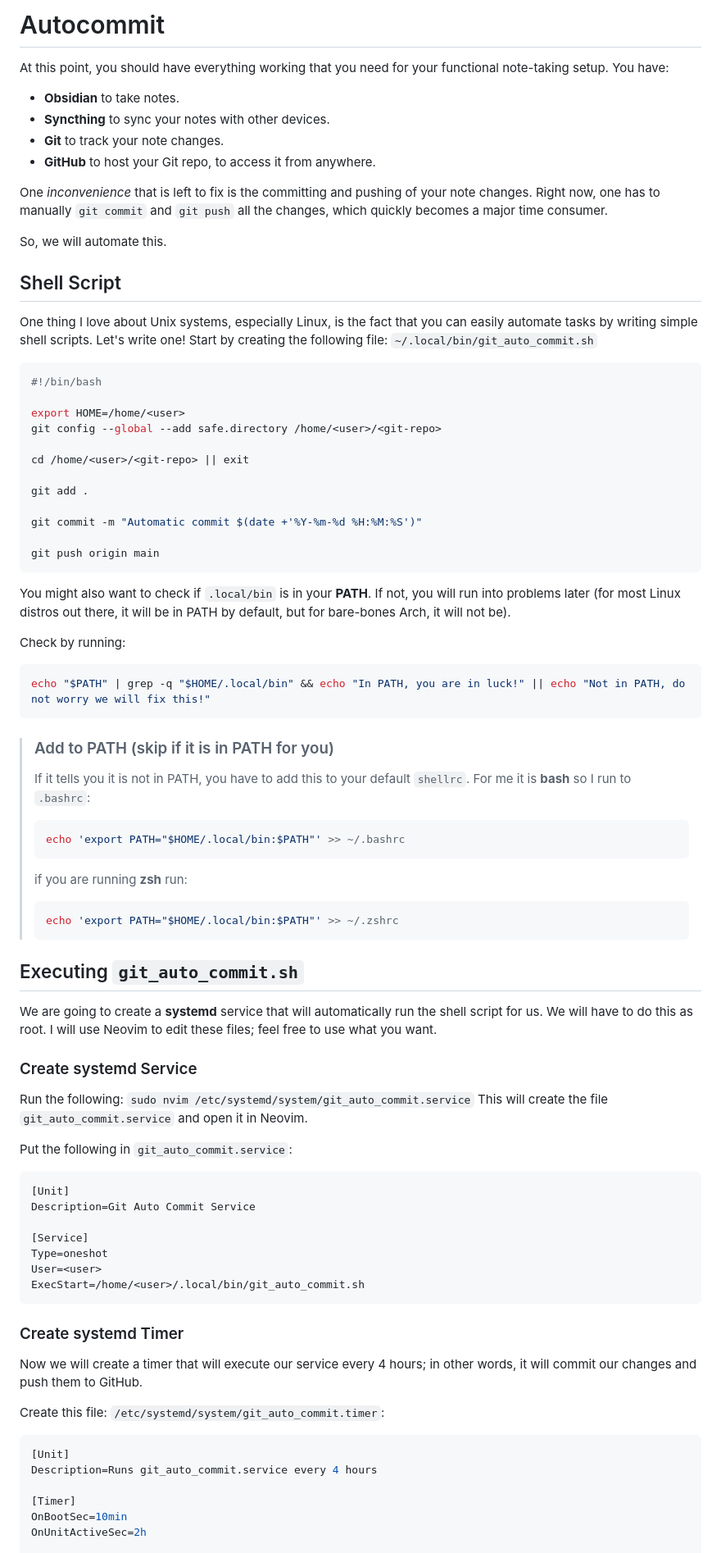
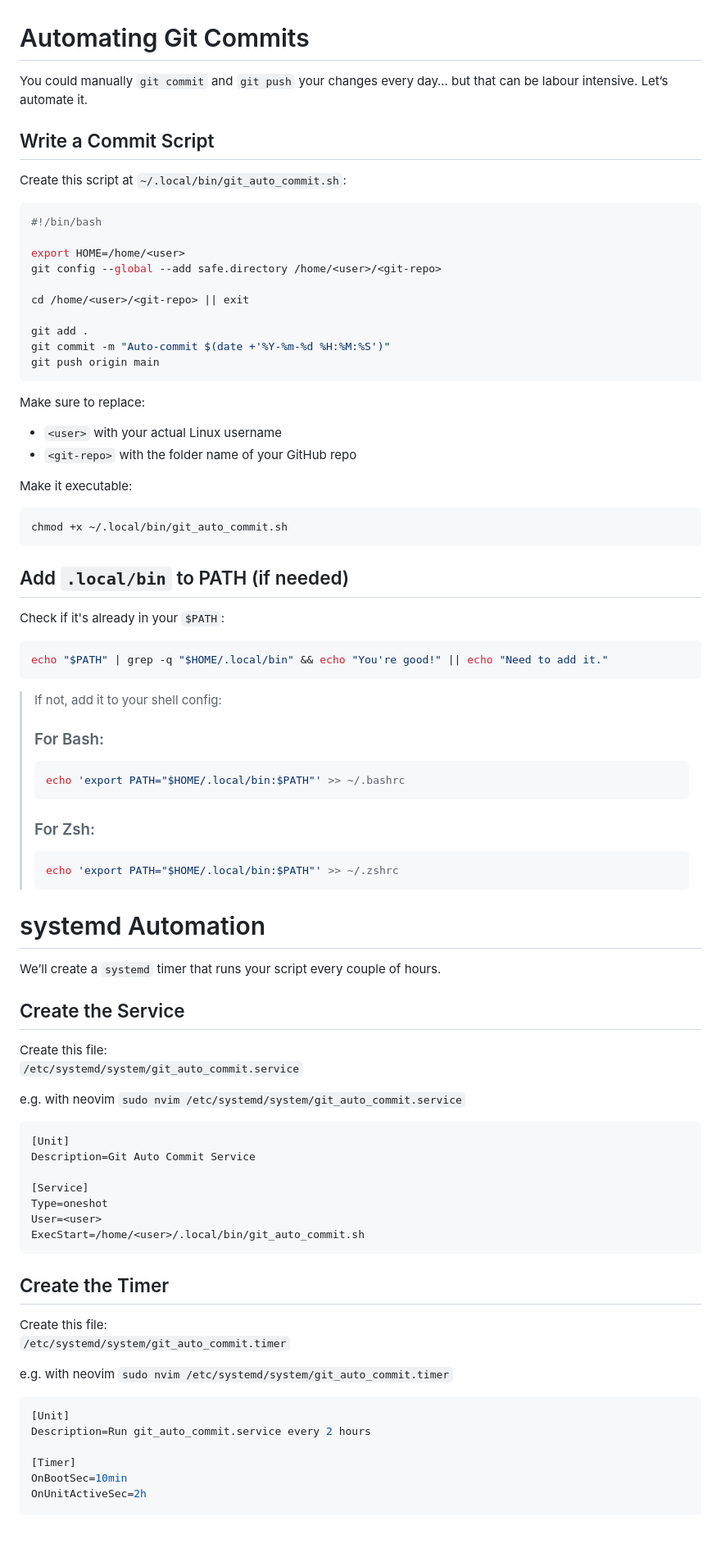
Before and after one commit to xyroton/xyroton.github.io, a Markdown page: src/blog/note_setup.md, the part around one of its changes. Shown at 82% size. Drawn GitHub-style; blank space fills up the shorter version.

Commit message:
blog post notes rewrite

````diff
--- a/src/blog/note_setup.md
+++ b/src/blog/note_setup.md
@@ -74,18 +81,13 @@ If you do not have a [GitHub](https://github.com/) account yet, head over and cr
 
-# Autocommit
-At this point, you should have everything working that you need for your functional note-taking setup. You have:
-- **Obsidian** to take notes.
-- **Syncthing** to sync your notes with other devices.
-- **Git** to track your note changes.
-- **GitHub** to host your Git repo, to access it from anywhere.
 
-One *inconvenience* that is left to fix is the committing and pushing of your note changes. Right now, one has to manually `git commit` and `git push` all the changes, which quickly becomes a major time consumer.
 
-So, we will automate this.
+# Automating Git Commits
 
-## Shell Script
-One thing I love about Unix systems, especially Linux, is the fact that you can easily automate tasks by writing simple shell scripts. Let's write one!
-Start by creating the following file: `~/.local/bin/git_auto_commit.sh`
+You could manually `git commit` and `git push` your changes every day… but that can be labour intensive. Let’s automate it.
+
+## Write a Commit Script
+
+Create this script at `~/.local/bin/git_auto_commit.sh`:
 
 ```bash
 #!/bin/bash
@@ -96,40 +98,52 @@ git config --global --add safe.directory /home/<user>/<git-repo>
 cd /home/<user>/<git-repo> || exit
 
 git add .
-
-git commit -m "Automatic commit $(date +'%Y-%m-%d %H:%M:%S')"
-
+git commit -m "Auto-commit $(date +'%Y-%m-%d %H:%M:%S')"
 git push origin main
 ```
 
-You might also want to check if `.local/bin` is in your **PATH**. If not, you will run into problems later (for most Linux distros out there, it will be in PATH by default, but for bare-bones Arch, it will not be).
+Make sure to replace:
+- `<user>` with your actual Linux username
+- `<git-repo>` with the folder name of your GitHub repo
 
-Check by running:
+Make it executable:
 ```bash
-echo "$PATH" | grep -q "$HOME/.local/bin" && echo "In PATH, you are in luck!" || echo "Not in PATH, do not worry we will fix this!"
+chmod +x ~/.local/bin/git_auto_commit.sh
 ```
 
-> ### Add to PATH (skip if it is in PATH for you)
-> If it tells you it is not in PATH, you have to add this to your default `shellrc`.
-> For me it is **bash** so I run to `.bashrc`:
+## Add `.local/bin` to PATH (if needed)
+
+Check if it's already in your `$PATH`:
+```bash
+echo "$PATH" | grep -q "$HOME/.local/bin" && echo "You're good!" || echo "Need to add it."
+```
+
+> If not, add it to your shell config:
+>
+> ### For Bash:
 > ```bash
 > echo 'export PATH="$HOME/.local/bin:$PATH"' >> ~/.bashrc
 > ```
-> if you are running **zsh** run:
+>
+> ### For Zsh:
 > ```bash
 > echo 'export PATH="$HOME/.local/bin:$PATH"' >> ~/.zshrc
 > ```
 
-## Executing `git_auto_commit.sh`
-We are going to create a **systemd** service that will automatically run the shell script for us. We will have to do this as root. I will use Neovim to edit these files; feel free to use what you want.
 
-### Create systemd Service
-Run the following: `sudo nvim /etc/systemd/system/git_auto_commit.service`
-This will create the file `git_auto_commit.service` and open it in Neovim.
 
-Put the following in `git_auto_commit.service`:
+# systemd Automation
 
-```bash
+We’ll create a `systemd` timer that runs your script every couple of hours.
+
+## Create the Service
+
+Create this file:
+`/etc/systemd/system/git_auto_commit.service`
+
+e.g. with neovim `sudo nvim /etc/systemd/system/git_auto_commit.service`
+
+```ini
 [Unit]
 Description=Git Auto Commit Service
 
@@ -139,14 +153,16 @@ User=<user>
 ExecStart=/home/<user>/.local/bin/git_auto_commit.sh
 ```
 
+## Create the Timer
 
-### Create systemd Timer
-Now we will create a timer that will execute our service every 4 hours; in other words, it will commit our changes and push them to GitHub.
+Create this file:
+`/etc/systemd/system/git_auto_commit.timer`
 
-Create this file: `/etc/systemd/system/git_auto_commit.timer`:
-```bash
+e.g. with neovim `sudo nvim /etc/systemd/system/git_auto_commit.timer`
+
+```ini
 [Unit]
-Description=Runs git_auto_commit.service every 4 hours
+Description=Run git_auto_commit.service every 2 hours
 
 [Timer]
 OnBootSec=10min
````
Also changed, not shown: other parts of src/blog/note_setup.md (+58 -42 lines).
